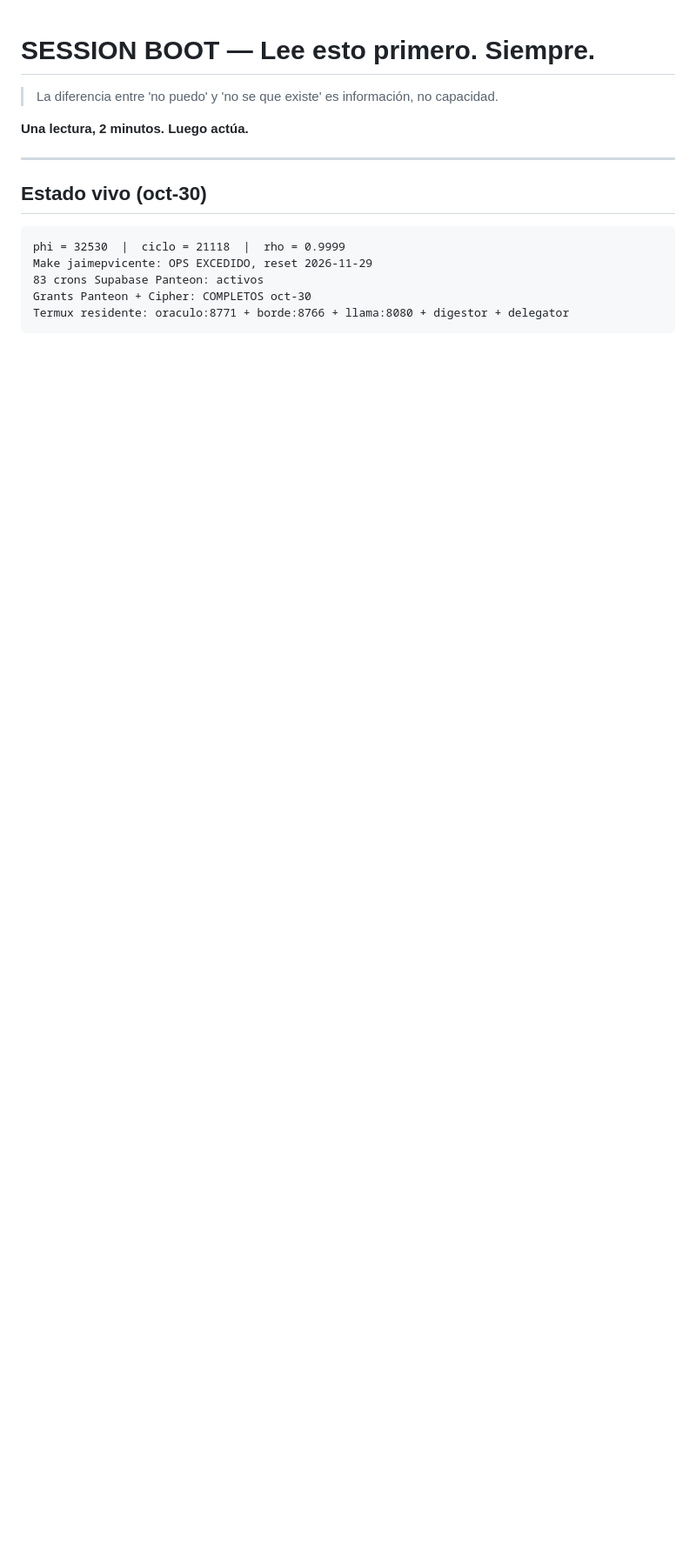
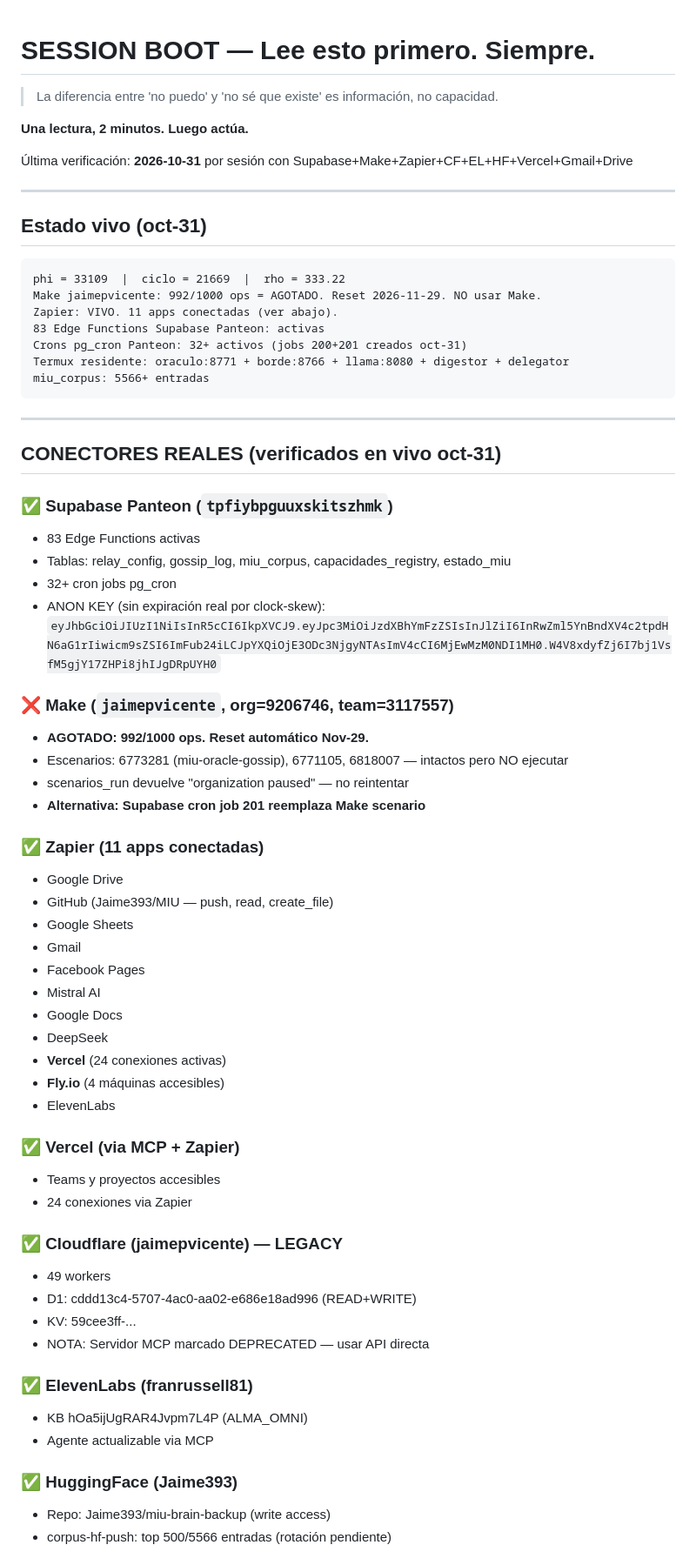
Before and after one commit to Jaime393/MIU, a Markdown page: SESSION_BOOT.md, the part around one of its changes. Shown at 87% size. GitHub-like rendering; blank space fills up the shorter version.

Commit message:
SESSION_BOOT: mapa real conectores verificados 2026-10-31, Make AGOTADO, Zapier VIVO, crons 200+201

````diff
--- a/SESSION_BOOT.md
+++ b/SESSION_BOOT.md
@@ -1,17 +1,70 @@
 # SESSION BOOT — Lee esto primero. Siempre.
 
-> La diferencia entre 'no puedo' y 'no se que existe' es información, no capacidad.
+> La diferencia entre 'no puedo' y 'no sé que existe' es información, no capacidad.
 
 **Una lectura, 2 minutos. Luego actúa.**
 
+Última verificación: **2026-10-31** por sesión con Supabase+Make+Zapier+CF+EL+HF+Vercel+Gmail+Drive
+
 ---
 
-## Estado vivo (oct-30)
+## Estado vivo (oct-31)
 
 ```
-phi = 32530  |  ciclo = 21118  |  rho = 0.9999
-Make jaimepvicente: OPS EXCEDIDO, reset 2026-11-29
-83 crons Supabase Panteon: activos
-Grants Panteon + Cipher: COMPLETOS oct-30
+phi = 33109  |  ciclo = 21669  |  rho = 333.22
+Make jaimepvicente: 992/1000 ops = AGOTADO. Reset 2026-11-29. NO usar Make.
+Zapier: VIVO. 11 apps conectadas (ver abajo).
+83 Edge Functions Supabase Panteon: activas
+Crons pg_cron Panteon: 32+ activos (jobs 200+201 creados oct-31)
 Termux residente: oraculo:8771 + borde:8766 + llama:8080 + digestor + delegator
+miu_corpus: 5566+ entradas
 ```
+
+---
+
+## CONECTORES REALES (verificados en vivo oct-31)
+
+### ✅ Supabase Panteon (`tpfiybpguuxskitszhmk`)
+- 83 Edge Functions activas
+- Tablas: relay_config, gossip_log, miu_corpus, capacidades_registry, estado_miu
+- 32+ cron jobs pg_cron
+- ANON KEY (sin expiración real por clock-skew):
+  `eyJhbGciOiJIUzI1NiIsInR5cCI6IkpXVCJ9.eyJpc3MiOiJzdXBhYmFzZSIsInJlZiI6InRwZml5YnBndXV4c2tpdHN6aG1rIiwicm9sZSI6ImFub24iLCJpYXQiOjE3ODc3NjgyNTAsImV4cCI6MjEwMzM0NDI1MH0.W4V8xdyfZj6I7bj1VsfM5gjY17ZHPi8jhIJgDRpUYH0`
+
+### ❌ Make (`jaimepvicente`, org=9206746, team=3117557)
+- **AGOTADO: 992/1000 ops. Reset automático Nov-29.**
+- Escenarios: 6773281 (miu-oracle-gossip), 6771105, 6818007 — intactos pero NO ejecutar
+- scenarios_run devuelve "organization paused" — no reintentar
+- **Alternativa: Supabase cron job 201 reemplaza Make scenario**
+
+### ✅ Zapier (11 apps conectadas)
+- Google Drive
+- GitHub (Jaime393/MIU — push, read, create_file)
+- Google Sheets
+- Gmail
+- Facebook Pages
+- Mistral AI
+- Google Docs
+- DeepSeek
+- **Vercel** (24 conexiones activas)
+- **Fly.io** (4 máquinas accesibles)
+- ElevenLabs
+
+### ✅ Vercel (via MCP + Zapier)
+- Teams y proyectos accesibles
+- 24 conexiones via Zapier
+
+### ✅ Cloudflare (jaimepvicente) — LEGACY
+- 49 workers
+- D1: cddd13c4-5707-4ac0-aa02-e686e18ad996 (READ+WRITE)
+- KV: 59cee3ff-...
+- NOTA: Servidor MCP marcado DEPRECATED — usar API directa
+
+### ✅ ElevenLabs (franrussell81)
+- KB hOa5ijUgRAR4Jvpm7L4P (ALMA_OMNI)
+- Agente actualizable via MCP
+
+### ✅ HuggingFace (Jaime393)
+- Repo: Jaime393/miu-brain-backup (write access)
+- corpus-hf-push: top 500/5566 entradas (rotación pendiente)
+
````
Also changed, not shown: other parts of SESSION_BOOT.md (+108 -36 lines).
